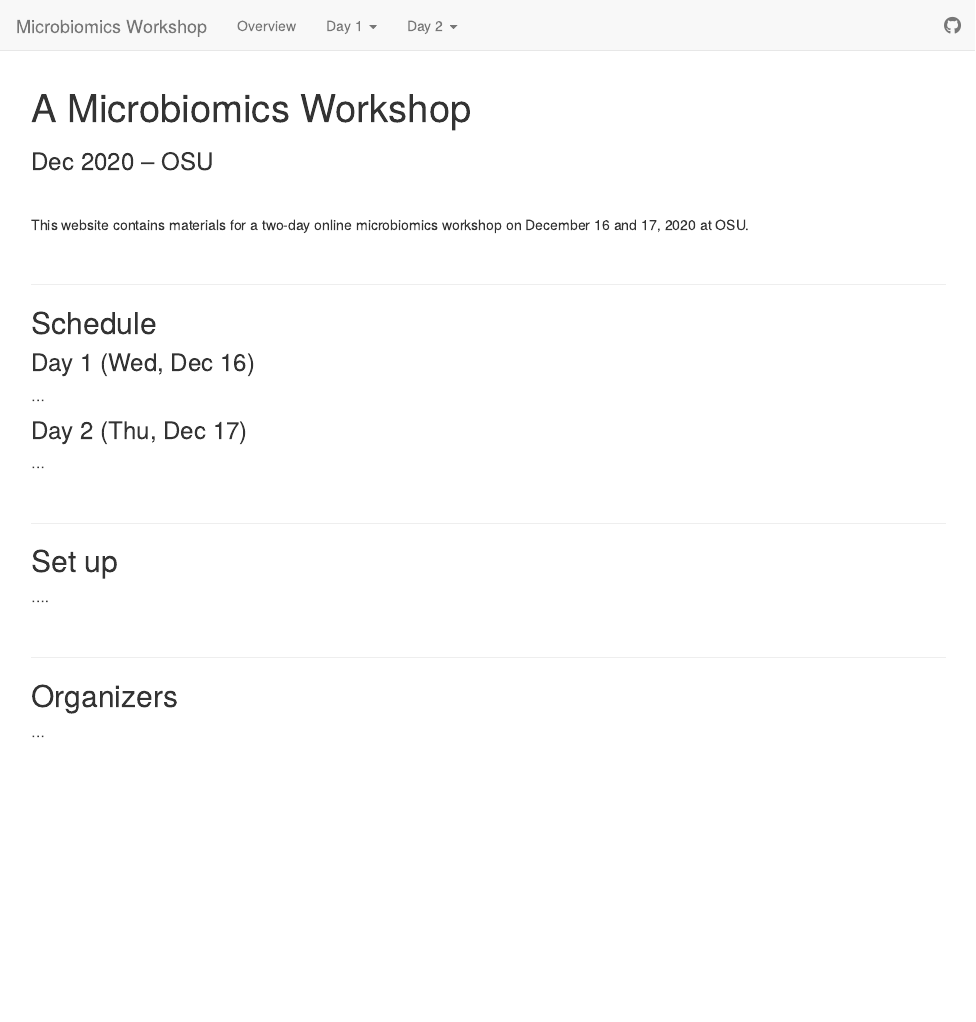
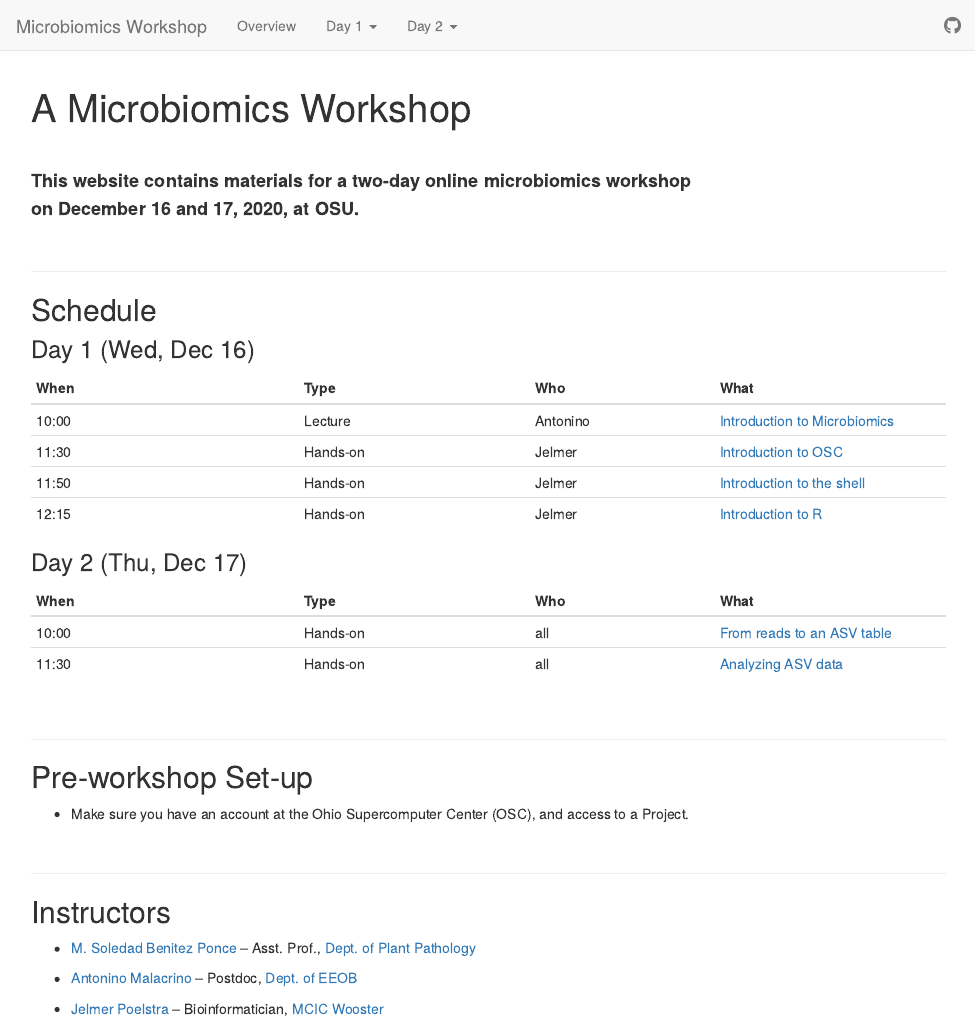
Before and after one commit to mcic-osu/2020-12-microbiomics-workshop, an R Markdown document (index.Rmd): the page in a window 1100 px wide, from its top. Rendered offline with R 4.5, knitr and Pandoc, with nearby package versions.

Commit message:
Add schedule and instructors

```diff
--- a/index.Rmd
+++ b/index.Rmd
@@ -1,12 +1,11 @@
 ---
 title: "A Microbiomics Workshop"
-subtitle: "Dec 2020 -- OSU"
 ---
 
 <br>
 
-This website contains materials for a two-day online microbiomics workshop
-on December 16 and 17, 2020 at OSU.
+<span style="font-size: 18px">**This website contains materials for a two-day online
+microbiomics workshop<br>on December 16 and 17, 2020, at OSU.**</span>
 
 <br>
 
@@ -16,26 +15,39 @@ on December 16 and 17, 2020 at OSU.
 
 ### Day 1 (Wed, Dec 16)
 
-...
+| When  | Type | Who | What |
+|-------|------|-----|------|
+| 10:00 | Lecture | Antonino | [Introduction to Microbiomics](/01-microbiomics.html)  |
+| 11:30 | Hands-on | Jelmer | [Introduction to OSC](/02-OSC.html)         |
+| 11:50 | Hands-on | Jelmer | [Introduction to the shell](/03-shell.html) |
+| 12:15 | Hands-on | Jelmer | [Introduction to R](/04-R.html)             |
 
 ### Day 2 (Thu, Dec 17)
 
-...
+| When  | Type | Who | What |
+|-------|------|-----|------|
+| 10:00 | Hands-on | all | [From reads to an ASV table](/05-reads-to-ASV.html)  |
+| 11:30 | Hands-on | all | [Analyzing ASV data](/06-ASV-analysis.html)         |
 
 <br>
 
 ----
 
-## Set up
+## Pre-workshop Set-up
 
-....
+- Make sure you have an account at the Ohio Supercomputer Center (OSC),
+  and access to a Project.
 
 <br>
 
 ----
 
-## Organizers
+## Instructors
 
-...
+- [M. Soledad Benitez Ponce](benitezponce.1@osu.edu) -- Asst. Prof., [Dept. of Plant Pathology](https://plantpath.osu.edu/)
+
+- [Antonino Malacrino](mailto:malacrino.1@osu.edu) -- Postdoc, [Dept. of EEOB](https://eeob.osu.edu/)
+
+- [Jelmer Poelstra](mailto:poelstra.1@osu.edu) -- Bioinformatician, [MCIC Wooster](https://mcic.osu.edu)
 
 <br>
```
